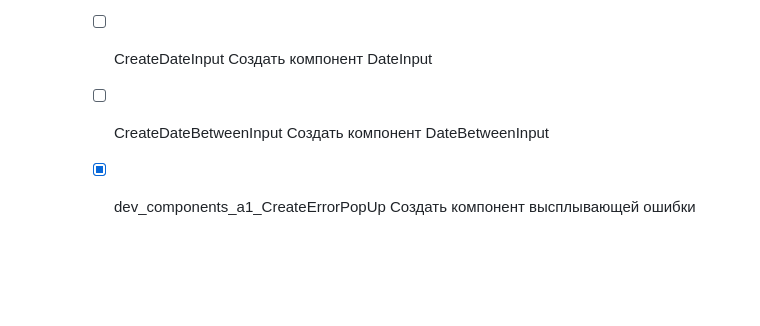
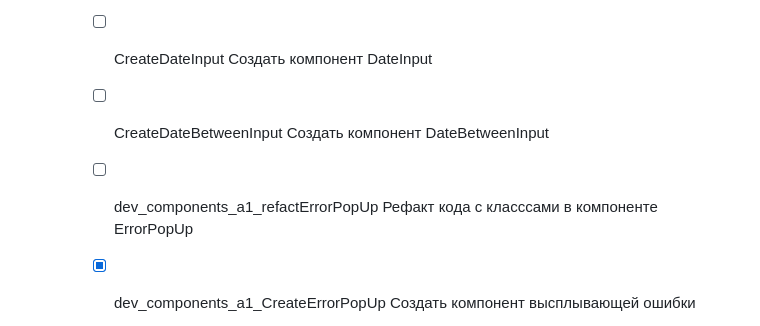
Before and after one commit to 47Mags47/STPO_v3, a Markdown page: todo.md, the part around the change. GitHub-like rendering; blank space fills up the shorter version.

Commit message:
Добавлена задача

```diff
--- a/todo.md
+++ b/todo.md
@@ -66,6 +66,9 @@
         - [ ] CreateDateBetweenInput
             Создать компонент DateBetweenInput
 
+        - [ ] dev_components_a1_refactErrorPopUp
+            Рефакт кода с класссами в компоненте ErrorPopUp
+
         - [x] dev_components_a1_CreateErrorPopUp
             Создать компонент высплывающей ошибки
 
```
